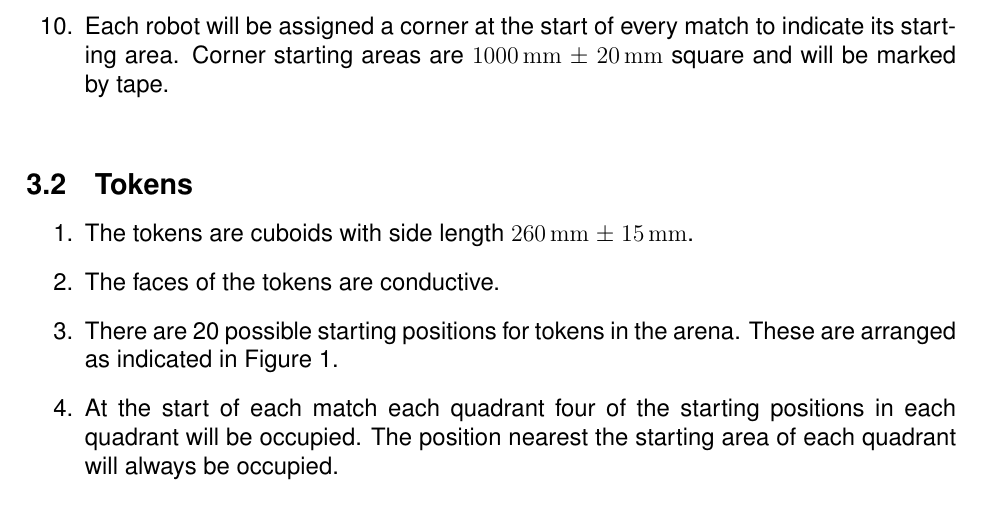
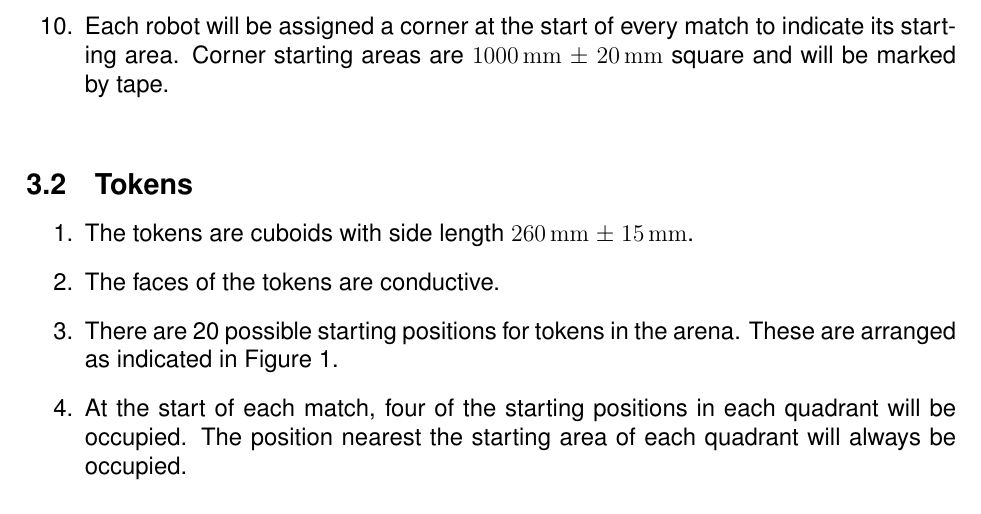
Before and after one commit to sourcebots/smallpeice-rules, a LaTeX document (rules.tex, which reads specs.tex): part of page 6 of 7, cut so that both start at the same text. Compiled offline with pdfLaTeX.

Commit message:
Improve grammar around token starting locations

```diff
--- a/specs.tex
+++ b/specs.tex
@@ -45,9 +45,9 @@
   \item The faces of the tokens are conductive.
   \item There are 20 possible starting positions for tokens in the arena. These
         are arranged as indicated in Figure~\ref{fig:arena}.
-  \item At the start of each match each quadrant four of the starting positions
-        in each quadrant will be occupied. The position nearest the starting
-        area of each quadrant will always be occupied.
+  \item At the start of each match, four of the starting positions in each quadrant
+        will be occupied. The position nearest the starting area of each quadrant
+        will always be occupied.
   \item While the token starting positions are rotationally symmetrical, the
         pattern of which are occupied in any given match may not be.
 \end{enumerate}
```
